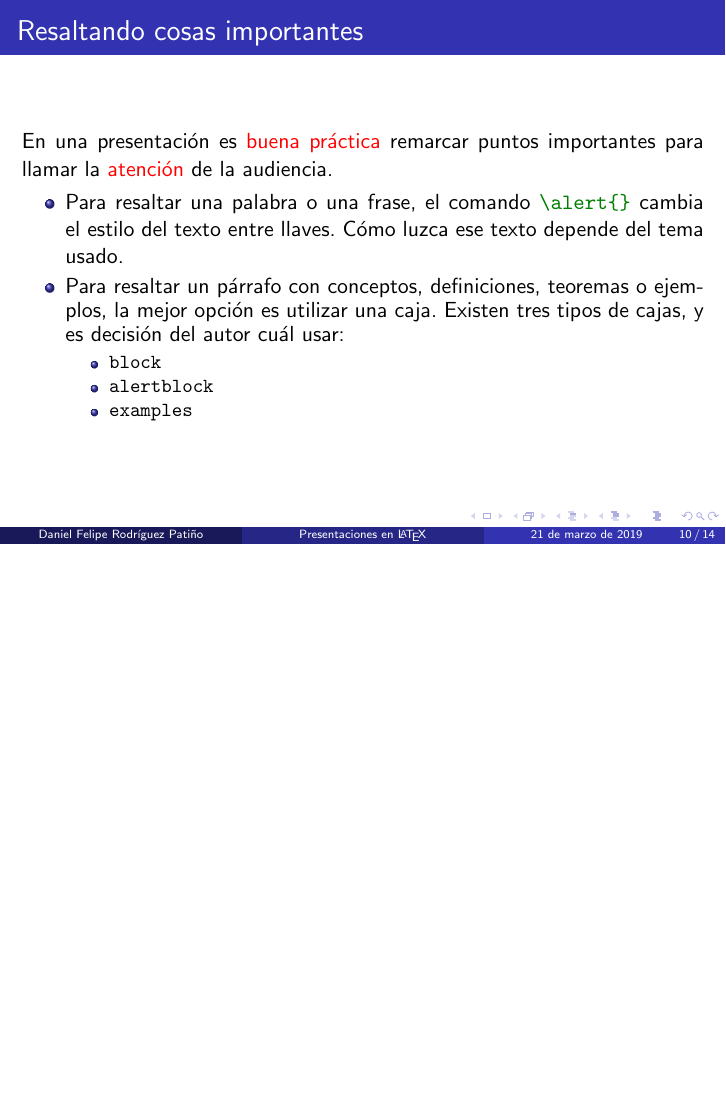
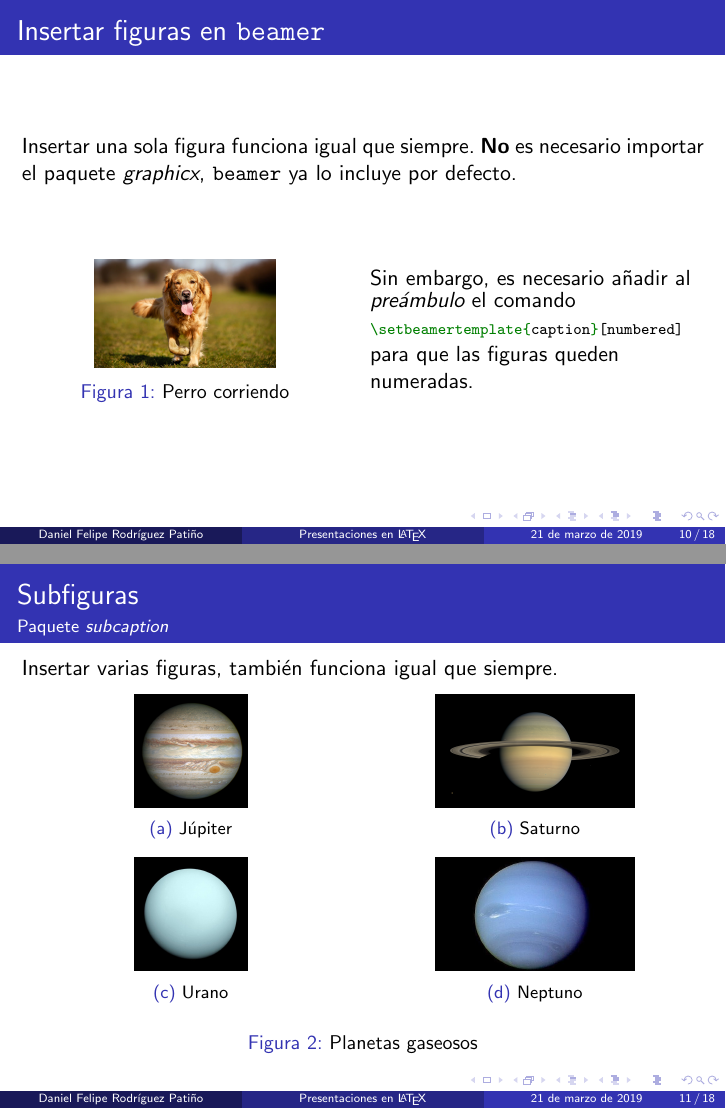
Before and after one commit to Bondzio/curso-latex, LaTeX slides (presentation.tex): page 15 of 19 before the commit and pages 15 and 16 of 23 after it, the two joined at a grey line, the shorter picture padded with empty space. Compiled offline with pdfLaTeX; a LaTeX package or settings file that is missing is left out.

Commit message:
beamer class ready

```diff
--- a/presentation.tex
+++ b/presentation.tex
@@ -3,7 +3,9 @@
 \usepackage[spanish]{babel}
 \usepackage{minted}
 \usepackage{ragged2e}
-\usepackage{xcolor}
+\usepackage{subcaption}
+% \usepackage{subfig}
+% \usepackage{xcolor}
 % \usepackage{verbatim}
 
 % \usetheme[progressbar=frametitle]{metropolis}
@@ -140,6 +153,67 @@
         \end{itemize}
     \end{frame}
 
+    %%%%%%%%%%%%%%%%%%%%%%%%%%%%%%%%%%%%%%%%%%%%%%%%%%%%%5
+    \begin{frame}[fragile]{Insertar figuras en \texttt{beamer}}
+        \justifying
+        Insertar una sola figura funciona igual que siempre. \textbf{No}
+        es necesario importar el paquete \emph{graphicx}, \texttt{beamer}
+        ya lo incluye por defecto. \\ [3ex]
+        \begin{columns}
+            \begin{column}{0.5\textwidth}
+                \begin{figure}
+                    \centering
+                    \includegraphics[height=0.2\paperheight]{perro.jpg}
+                    \caption{Perro corriendo}
+                    \label{fig:perro}
+                \end{figure}
+            \end{column}
+            \begin{column}{0.5\textwidth}
+                Sin embargo, es necesario añadir al \emph{preámbulo} el comando
+                {\scriptsize \mint{latex}|\setbeamertemplate{caption}[numbered]|}
+                para que las figuras queden numeradas.
+            \end{column}
+        \end{columns}
+
+    \end{frame}
+
+    %%%%%%%%%%%%%%%%%%%%%%%%%%%%%%%%%%%%%%%%%%%%%%%%%%%%%%%%%%%%%%%%%%%
+    \begin{frame}[fragile]{Subfiguras}
+        \framesubtitle{Paquete \emph{subcaption}}
+        Insertar varias figuras, también funciona igual que siempre.
+        \begin{figure}
+            \centering
+            \begin{subfigure}[b]{0.4\textwidth}
+                \centering
+                \includegraphics[width=2cm, height=2cm]{jupiter.jpg}
+                \caption{Júpiter}
+                \label{fig:jupiter}
+            \end{subfigure}
+            \hspace{1cm}
+            \begin{subfigure}[b]{0.4\textwidth}
+                \centering
+                \includegraphics[width=3.5cm, height=2cm]{saturno.jpg}
+                \caption{Saturno}
+                \label{fig:saturno}
+            \end{subfigure}\\
+            \begin{subfigure}[b]{0.4\textwidth}
+                \centering
+                \includegraphics[width=2cm, height=2cm]{urano.jpg}
+                \caption{Urano}
+                \label{fig:urano}
+            \end{subfigure}
+            \hspace{1cm}
+            \begin{subfigure}[b]{0.4\textwidth}
+                \centering
+                \includegraphics[width=3.5cm, height=2cm]{neptuno.jpg}
+                \caption{Neptuno}
+                \label{fig:neptuno}
+            \end{subfigure}
+            \caption{Planetas gaseosos}
+            \label{fig:planetas}
+        \end{figure}
+    \end{frame}
+
     %%%%%%%%%%%%%%%%%%%%%%%%%%%%%%%%%%%%%%%%%%%%%%%%%%%%%%%%%%%%%
     \begin{frame}[fragile]{Resaltando cosas importantes}
         \justifying
```
Also changed, not shown: subfigures.tex (added, +6 -0 lines), jupiter.jpg (added), neptuno.jpg (added), presentation.pdf, saturno.jpg (added), urano.jpg (added), presentation.tex (57 more changed lines).
